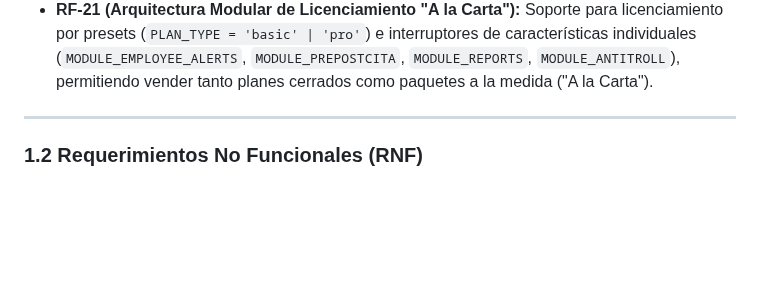
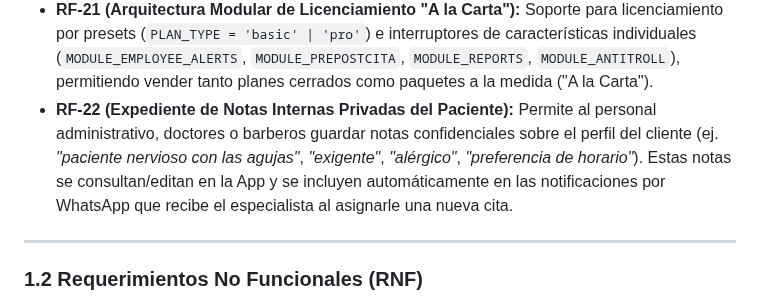
Before and after one commit to padillae12/nexus-engine, a Markdown page: nexus_flow_documentacion.md, the part around the change. Rendered like a GitHub page; blank space fills up the shorter version.

Commit message:
docs: update documentation with RF-22 (Notas Internas Privadas del Paciente)

```diff
--- a/nexus_flow_documentacion.md
+++ b/nexus_flow_documentacion.md
@@ -71,6 +71,7 @@ A diferencia de los bots comunes basados en IA generativa o en formularios web e
 - **RF-19 (Coincidencia Flexible de Intenciones - Fuzzy Matching):** El motor conversacional interpreta intenciones mediante coincidencias parciales de raíces clave (`horari`, `agend`, `cancel`, `ubicac`), entendiendo mensajes con errores ortográficos o letras repetidas (ej. *"horarioosss"*, *"agendarrrr"*).
 - **RF-20 (Estrategia UX Antideserción & Validación Estricta de Fechas):** Priorizar opciones de navegación (`"atrás"`, `"menú"`) en todos los mensajes del bot para maximizar la conversión, y validar matemáticamente los límites de días por mes (rechazando fechas inexistentes como *"32 de octubre"*).
 - **RF-21 (Arquitectura Modular de Licenciamiento "A la Carta"):** Soporte para licenciamiento por presets (`PLAN_TYPE = 'basic' | 'pro'`) e interruptores de características individuales (`MODULE_EMPLOYEE_ALERTS`, `MODULE_PREPOSTCITA`, `MODULE_REPORTS`, `MODULE_ANTITROLL`), permitiendo vender tanto planes cerrados como paquetes a la medida ("A la Carta").
+- **RF-22 (Expediente de Notas Internas Privadas del Paciente):** Permite al personal administrativo, doctores o barberos guardar notas confidenciales sobre el perfil del cliente (ej. *"paciente nervioso con las agujas"*, *"exigente"*, *"alérgico"*, *"preferencia de horario"*). Estas notas se consultan/editan en la App y se incluyen automáticamente en las notificaciones por WhatsApp que recibe el especialista al asignarle una nueva cita.
 
 ---
 
```
